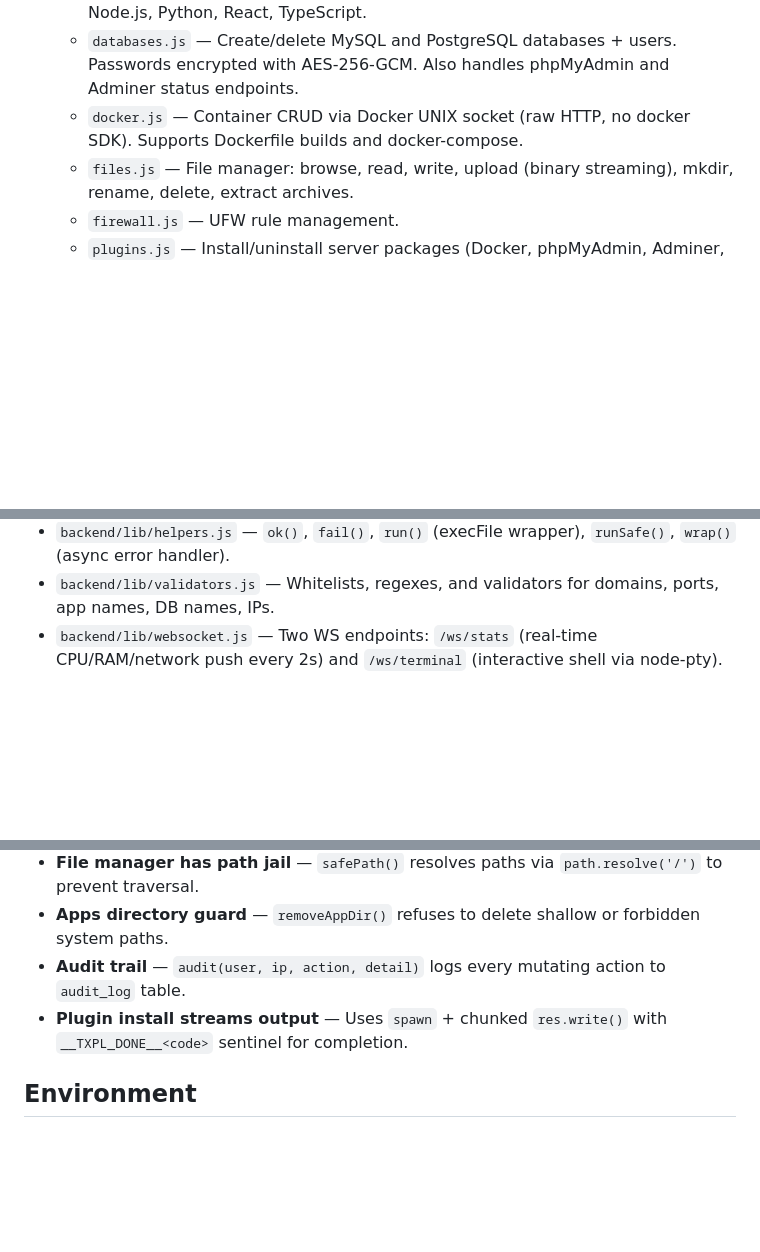
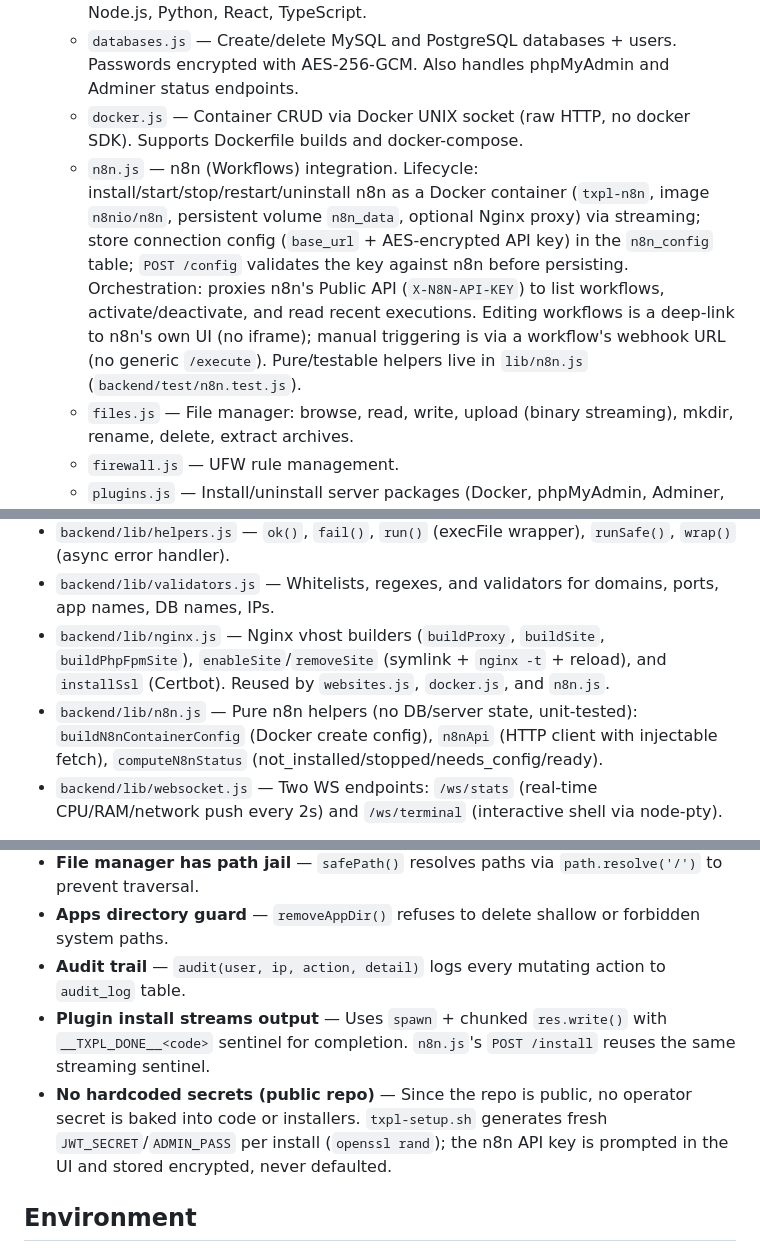
Before and after one commit to tecxion/tecxpanel, a Markdown page: CLAUDE.md, 3 parts joined by grey strips. Drawn GitHub-style; blank space fills up the shorter version.

Commit message:
docs: documentar integración n8n (Workflows) en CLAUDE.md
Co-Authored-By: Claude Opus 4.8 <noreply@anthropic.com>

```diff
--- a/CLAUDE.md
+++ b/CLAUDE.md
@@ -33,6 +33,7 @@ No test suite, no linter, no build step. The frontend is vanilla JS served as st
   - `apps.js` — Multi-step deploy pipeline: create (or git clone) → upload zip → extract → install deps → build → start via PM2 → setup Nginx proxy. Supports Node.js, Python, React, TypeScript.
   - `databases.js` — Create/delete MySQL and PostgreSQL databases + users. Passwords encrypted with AES-256-GCM. Also handles phpMyAdmin and Adminer status endpoints.
   - `docker.js` — Container CRUD via Docker UNIX socket (raw HTTP, no docker SDK). Supports Dockerfile builds and docker-compose.
+  - `n8n.js` — n8n (Workflows) integration. Lifecycle: install/start/stop/restart/uninstall n8n as a Docker container (`txpl-n8n`, image `n8nio/n8n`, persistent volume `n8n_data`, optional Nginx proxy) via streaming; store connection config (`base_url` + AES-encrypted API key) in the `n8n_config` table; `POST /config` validates the key against n8n before persisting. Orchestration: proxies n8n's Public API (`X-N8N-API-KEY`) to list workflows, activate/deactivate, and read recent executions. Editing workflows is a deep-link to n8n's own UI (no iframe); manual triggering is via a workflow's webhook URL (no generic `/execute`). Pure/testable helpers live in `lib/n8n.js` (`backend/test/n8n.test.js`).
   - `files.js` — File manager: browse, read, write, upload (binary streaming), mkdir, rename, delete, extract archives.
   - `firewall.js` — UFW rule management.
   - `plugins.js` — Install/uninstall server packages (Docker, phpMyAdmin, Adminer, Redis, Fail2Ban, Composer, Certbot) with streaming output.
@@ -42,6 +43,8 @@ No test suite, no linter, no build step. The frontend is vanilla JS served as st
 - `backend/lib/crypto.js` — AES-256-GCM encrypt/decrypt, TOTP implementation (RFC 6238), password generator.
 - `backend/lib/helpers.js` — `ok()`, `fail()`, `run()` (execFile wrapper), `runSafe()`, `wrap()` (async error handler).
 - `backend/lib/validators.js` — Whitelists, regexes, and validators for domains, ports, app names, DB names, IPs.
+- `backend/lib/nginx.js` — Nginx vhost builders (`buildProxy`, `buildSite`, `buildPhpFpmSite`), `enableSite`/`removeSite` (symlink + `nginx -t` + reload), and `installSsl` (Certbot). Reused by `websites.js`, `docker.js`, and `n8n.js`.
+- `backend/lib/n8n.js` — Pure n8n helpers (no DB/server state, unit-tested): `buildN8nContainerConfig` (Docker create config), `n8nApi` (HTTP client with injectable fetch), `computeN8nStatus` (not_installed/stopped/needs_config/ready).
 - `backend/lib/websocket.js` — Two WS endpoints: `/ws/stats` (real-time CPU/RAM/network push every 2s) and `/ws/terminal` (interactive shell via node-pty).
 
 **Frontend** — Single `frontend/index.html` + `frontend/js/app.js` (1700 lines vanilla JS) + `frontend/css/styles.css`. SPA routing via `navigate()` function that toggles page visibility. No framework, no bundler.
@@ -59,7 +62,8 @@ No test suite, no linter, no build step. The frontend is vanilla JS served as st
 - **File manager has path jail** — `safePath()` resolves paths via `path.resolve('/')` to prevent traversal.
 - **Apps directory guard** — `removeAppDir()` refuses to delete shallow or forbidden system paths.
 - **Audit trail** — `audit(user, ip, action, detail)` logs every mutating action to `audit_log` table.
-- **Plugin install streams output** — Uses `spawn` + chunked `res.write()` with `__TXPL_DONE__<code>` sentinel for completion.
+- **Plugin install streams output** — Uses `spawn` + chunked `res.write()` with `__TXPL_DONE__<code>` sentinel for completion. `n8n.js`'s `POST /install` reuses the same streaming sentinel.
+- **No hardcoded secrets (public repo)** — Since the repo is public, no operator secret is baked into code or installers. `txpl-setup.sh` generates fresh `JWT_SECRET`/`ADMIN_PASS` per install (`openssl rand`); the n8n API key is prompted in the UI and stored encrypted, never defaulted.
 
 ## Environment
 
```
